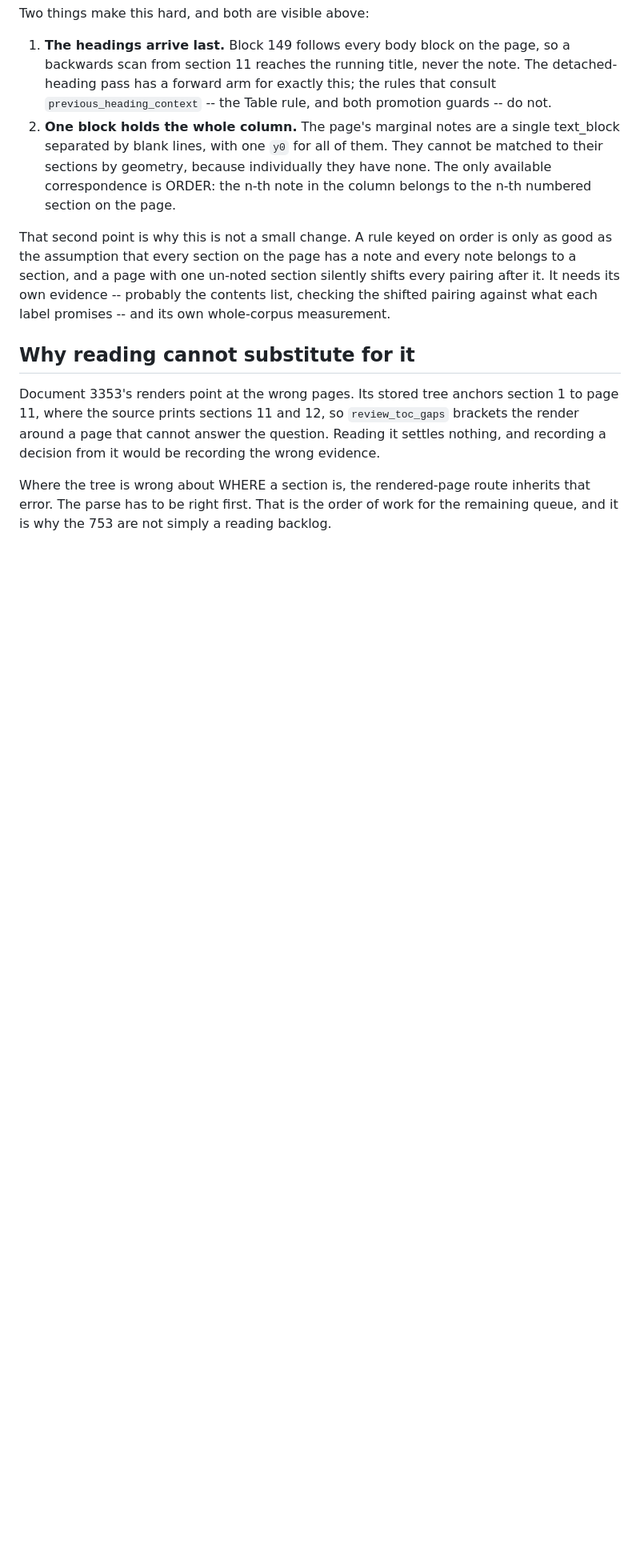
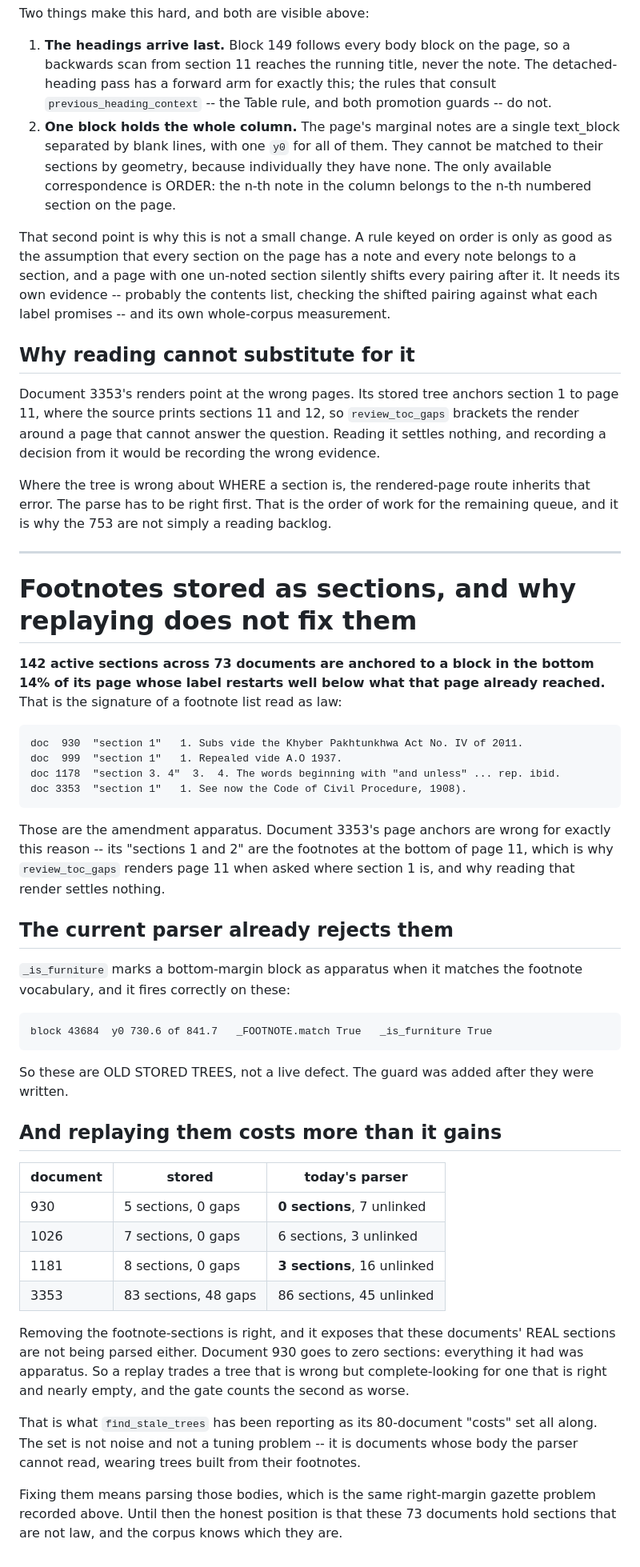
Before and after one commit to bilalahmadsheikh/NIZAM-E-QANOON, a Markdown page: docs/RELEASING-THE-BLOCKED-INSTRUMENTS.md, the part around the change. Shown at 80% size. Drawn GitHub-style; blank space fills up the shorter version.

Commit message:
Corpus L2: 142 stored sections are footnotes, and replaying makes it worse
142 active sections across 73 documents are anchored to a block in the bottom
14% of its page whose label restarts well below what that page already reached.
That is a footnote list read as law:

    doc  930  "section 1"  1. Subs vide the Khyber Pakhtunkhwa Act No. IV of 2011.
    doc  999  "section 1"  1. Repealed vide A.O 1937.
    doc 3353  "section 1"  1. See now the Code of Civil Procedure, 1908).

This is the cause of document 3353's wrong page anchors -- its "sections 1 and
2" are the footnotes at the bottom of page 11 -- and therefore of why
review_toc_gaps renders page 11 when asked where section 1 is, and why reading
that render settles nothing. The reading route inherits the tree's error.

THE CURRENT PARSER ALREADY REJECTS THEM. _is_furniture marks a bottom-margin
block matching the footnote vocabulary as apparatus, and it fires correctly:
block 43684, y0 730.6 of 841.7, _FOOTNOTE.match True, _is_furniture True. These
are old stored trees; the guard postdates them.

AND REPLAYING COSTS MORE THAN IT GAINS:

    doc  930   stored 5 sections, 0 gaps  ->  0 sections, 7 unlinked
    doc 1026   stored 7 sections, 0 gaps  ->  6 sections, 3 unlinked
    doc 1181   stored 8 sections, 0 gaps  ->  3 sections, 16 unlinked
    doc 3353   stored 83 sections, 48 gaps -> 86 sections, 45 unlinked

Removing the footnote-sections is right, and it exposes that these documents'
REAL sections are not parsed either. Document 930 goes to zero: everything it
had was apparatus. A replay trades a tree that is wrong but complete-looking for
one that is right and nearly empty, and the gate counts the second as worse.

That is what find_stale_trees has reported as its 80-document "costs" set all
along. Not noise, not a threshold to tune: documents whose body the parser
cannot read, wearing trees built from their footnotes. Fixing them means parsing
those bodies -- the same right-margin gazette problem recorded above.

Recorded with the measurement rather than acted on.

Co-Authored-By: Claude Opus 5 <noreply@anthropic.com>

````diff
--- a/docs/RELEASING-THE-BLOCKED-INSTRUMENTS.md
+++ b/docs/RELEASING-THE-BLOCKED-INSTRUMENTS.md
@@ -1011,3 +1011,58 @@ recording the wrong evidence.
 Where the tree is wrong about WHERE a section is, the rendered-page route
 inherits that error. The parse has to be right first. That is the order of work
 for the remaining queue, and it is why the 753 are not simply a reading backlog.
+
+---
+
+# Footnotes stored as sections, and why replaying does not fix them
+
+**142 active sections across 73 documents are anchored to a block in the bottom
+14% of its page whose label restarts well below what that page already
+reached.** That is the signature of a footnote list read as law:
+
+```
+doc  930  "section 1"   1. Subs vide the Khyber Pakhtunkhwa Act No. IV of 2011.
+doc  999  "section 1"   1. Repealed vide A.O 1937.
+doc 1178  "section 3. 4"  3.  4. The words beginning with "and unless" ... rep. ibid.
+doc 3353  "section 1"   1. See now the Code of Civil Procedure, 1908).
+```
+
+Those are the amendment apparatus. Document 3353's page anchors are wrong for
+exactly this reason -- its "sections 1 and 2" are the footnotes at the bottom of
+page 11, which is why `review_toc_gaps` renders page 11 when asked where section
+1 is, and why reading that render settles nothing.
+
+## The current parser already rejects them
+
+`_is_furniture` marks a bottom-margin block as apparatus when it matches the
+footnote vocabulary, and it fires correctly on these:
+
+```
+block 43684  y0 730.6 of 841.7   _FOOTNOTE.match True   _is_furniture True
+```
+
+So these are OLD STORED TREES, not a live defect. The guard was added after they
+were written.
+
+## And replaying them costs more than it gains
+
+| document | stored | today's parser |
+|---|---|---|
+| 930 | 5 sections, 0 gaps | **0 sections**, 7 unlinked |
+| 1026 | 7 sections, 0 gaps | 6 sections, 3 unlinked |
+| 1181 | 8 sections, 0 gaps | **3 sections**, 16 unlinked |
+| 3353 | 83 sections, 48 gaps | 86 sections, 45 unlinked |
+
+Removing the footnote-sections is right, and it exposes that these documents'
+REAL sections are not being parsed either. Document 930 goes to zero sections:
+everything it had was apparatus. So a replay trades a tree that is wrong but
+complete-looking for one that is right and nearly empty, and the gate counts the
+second as worse.
+
+That is what `find_stale_trees` has been reporting as its 80-document "costs"
+set all along. The set is not noise and not a tuning problem -- it is documents
+whose body the parser cannot read, wearing trees built from their footnotes.
+
+Fixing them means parsing those bodies, which is the same right-margin gazette
+problem recorded above. Until then the honest position is that these 73
+documents hold sections that are not law, and the corpus knows which they are.
````
